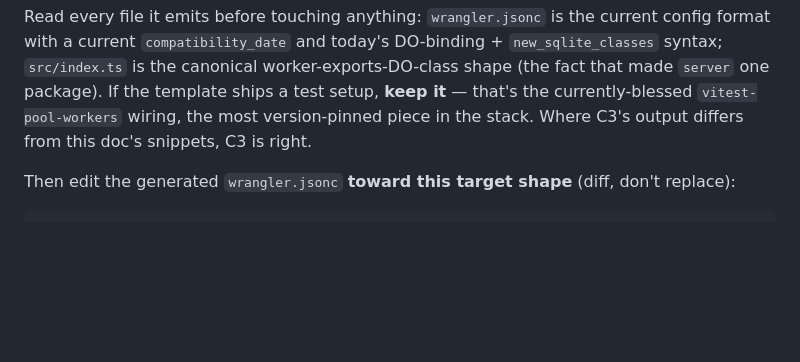
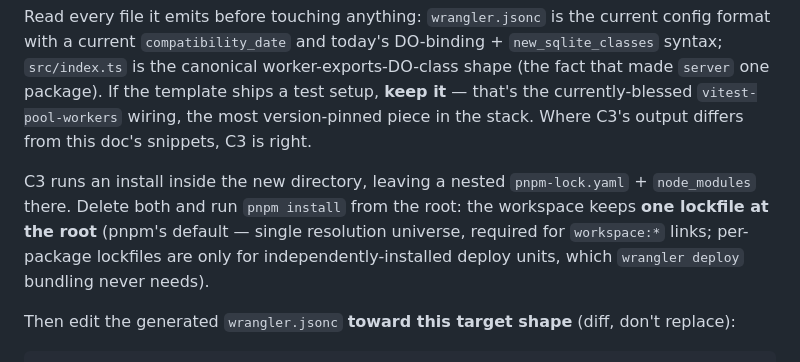
Before and after one commit to eigeninteractive/eigen-flutter, a Markdown page: docs/engine_stack.md, the part around the change. GitHub-like rendering; blank space fills up the shorter version.

```diff
--- a/docs/engine_stack.md
+++ b/docs/engine_stack.md
@@ -771,6 +771,12 @@ syntax; `src/index.ts` is the canonical worker-exports-DO-class shape (the fact
 currently-blessed `vitest-pool-workers` wiring, the most version-pinned piece in the
 stack. Where C3's output differs from this doc's snippets, C3 is right.
 
+C3 runs an install inside the new directory, leaving a nested `pnpm-lock.yaml` +
+`node_modules` there. Delete both and run `pnpm install` from the root: the workspace
+keeps **one lockfile at the root** (pnpm's default — single resolution universe, required
+for `workspace:*` links; per-package lockfiles are only for independently-installed
+deploy units, which `wrangler deploy` bundling never needs).
+
 Then edit the generated `wrangler.jsonc` **toward this target shape** (diff, don't
 replace):
 
```
